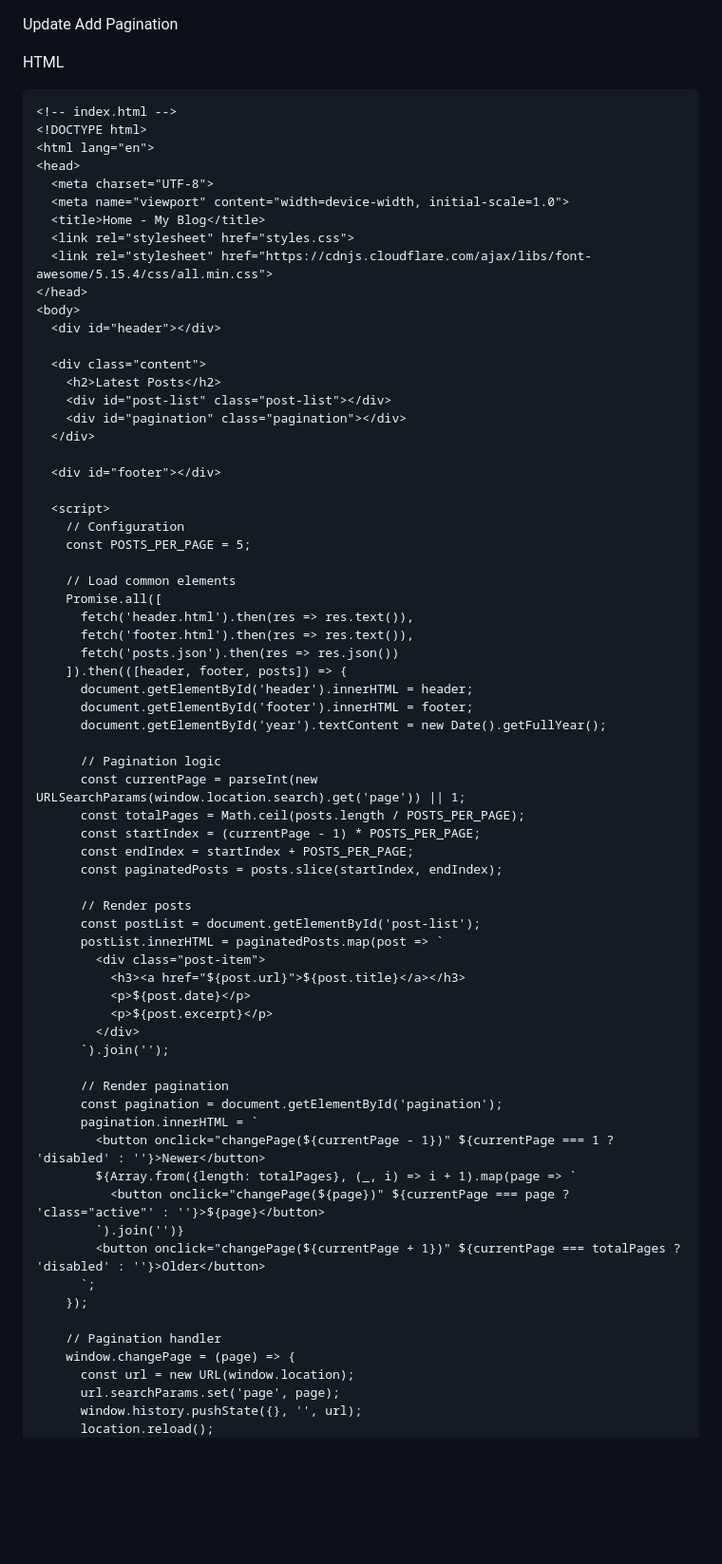
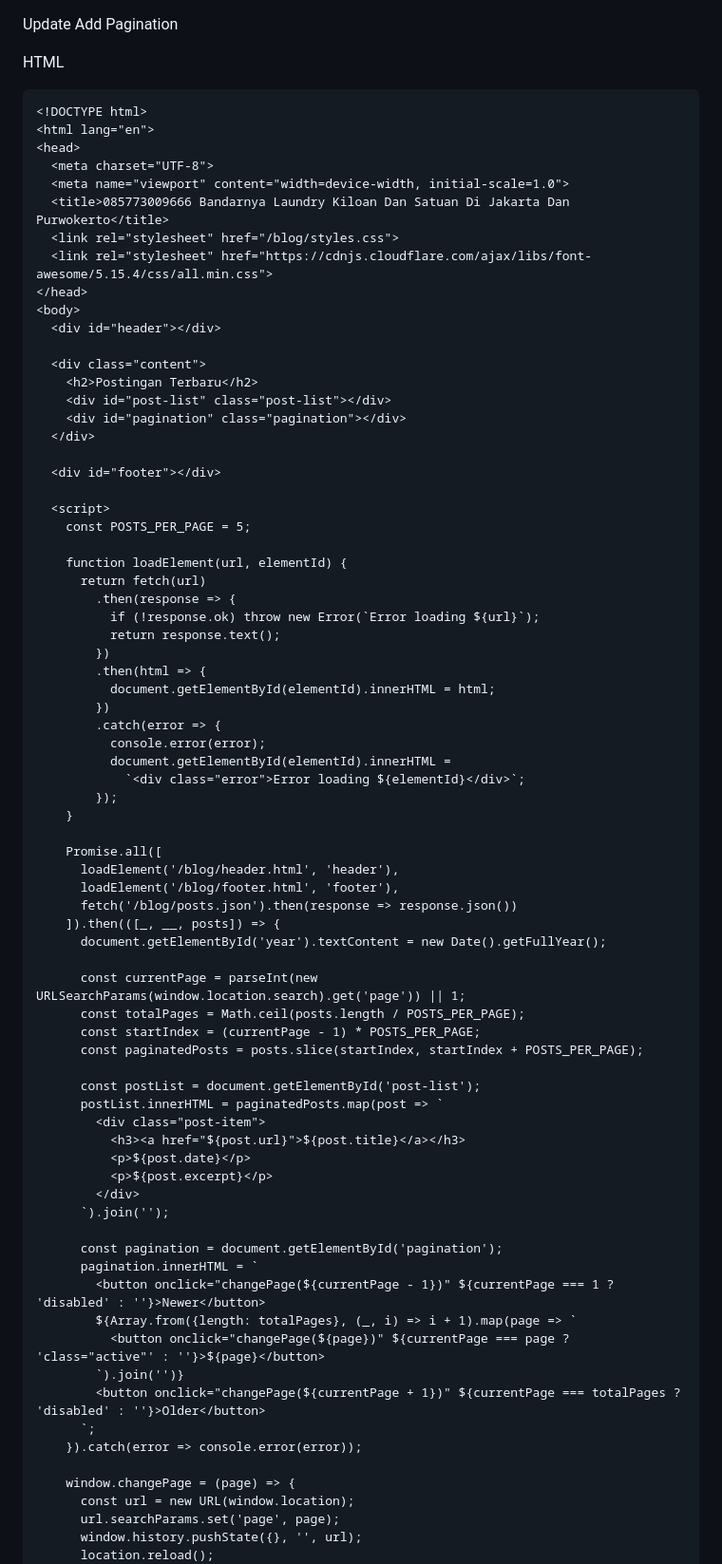
Before and after one commit to kelasmaster/blogjak, a Markdown page: dokumentasi/add-pagination.md, the part around the change printed below. Shown: that part at 95% size. Rendered like a GitHub page; blank space fills up the shorter version.

````diff
--- a/dokumentasi/add-pagination.md
+++ b/dokumentasi/add-pagination.md
@@ -2,21 +2,20 @@ Update Add Pagination
 
 HTML
 ```
-<!-- index.html -->
 <!DOCTYPE html>
 <html lang="en">
 <head>
   <meta charset="UTF-8">
   <meta name="viewport" content="width=device-width, initial-scale=1.0">
-  <title>Home - My Blog</title>
-  <link rel="stylesheet" href="styles.css">
+  <title>085773009666 Bandarnya Laundry Kiloan Dan Satuan Di Jakarta Dan Purwokerto</title>
+  <link rel="stylesheet" href="/blog/styles.css">
   <link rel="stylesheet" href="https://cdnjs.cloudflare.com/ajax/libs/font-awesome/5.15.4/css/all.min.css">
 </head>
 <body>
   <div id="header"></div>
 
   <div class="content">
-    <h2>Latest Posts</h2>
+    <h2>Postingan Terbaru</h2>
     <div id="post-list" class="post-list"></div>
     <div id="pagination" class="pagination"></div>
   </div>
@@ -24,27 +23,36 @@ HTML
   <div id="footer"></div>
 
   <script>
-    // Configuration
     const POSTS_PER_PAGE = 5;
 
-    // Load common elements
+    function loadElement(url, elementId) {
+      return fetch(url)
+        .then(response => {
+          if (!response.ok) throw new Error(`Error loading ${url}`);
+          return response.text();
+        })
+        .then(html => {
+          document.getElementById(elementId).innerHTML = html;
+        })
+        .catch(error => {
+          console.error(error);
+          document.getElementById(elementId).innerHTML =
+            `<div class="error">Error loading ${elementId}</div>`;
+        });
+    }
+
     Promise.all([
-      fetch('header.html').then(res => res.text()),
-      fetch('footer.html').then(res => res.text()),
-      fetch('posts.json').then(res => res.json())
-    ]).then(([header, footer, posts]) => {
-      document.getElementById('header').innerHTML = header;
-      document.getElementById('footer').innerHTML = footer;
+      loadElement('/blog/header.html', 'header'),
+      loadElement('/blog/footer.html', 'footer'),
+      fetch('/blog/posts.json').then(response => response.json())
+    ]).then(([_, __, posts]) => {
       document.getElementById('year').textContent = new Date().getFullYear();
 
-      // Pagination logic
       const currentPage = parseInt(new URLSearchParams(window.location.search).get('page')) || 1;
       const totalPages = Math.ceil(posts.length / POSTS_PER_PAGE);
       const startIndex = (currentPage - 1) * POSTS_PER_PAGE;
-      const endIndex = startIndex + POSTS_PER_PAGE;
-      const paginatedPosts = posts.slice(startIndex, endIndex);
+      const paginatedPosts = posts.slice(startIndex, startIndex + POSTS_PER_PAGE);
 
-      // Render posts
       const postList = document.getElementById('post-list');
       postList.innerHTML = paginatedPosts.map(post => `
         <div class="post-item">
@@ -54,7 +62,6 @@ HTML
         </div>
       `).join('');
 
-      // Render pagination
       const pagination = document.getElementById('pagination');
       pagination.innerHTML = `
         <button onclick="changePage(${currentPage - 1})" ${currentPage === 1 ? 'disabled' : ''}>Newer</button>
@@ -63,9 +70,8 @@ HTML
         `).join('')}
         <button onclick="changePage(${currentPage + 1})" ${currentPage === totalPages ? 'disabled' : ''}>Older</button>
       `;
-    });
+    }).catch(error => console.error(error));
 
-    // Pagination handler
     window.changePage = (page) => {
       const url = new URL(window.location);
       url.searchParams.set('page', page);
````
Also changed, not shown: other parts of dokumentasi/add-pagination.md (+0 -167 lines).
